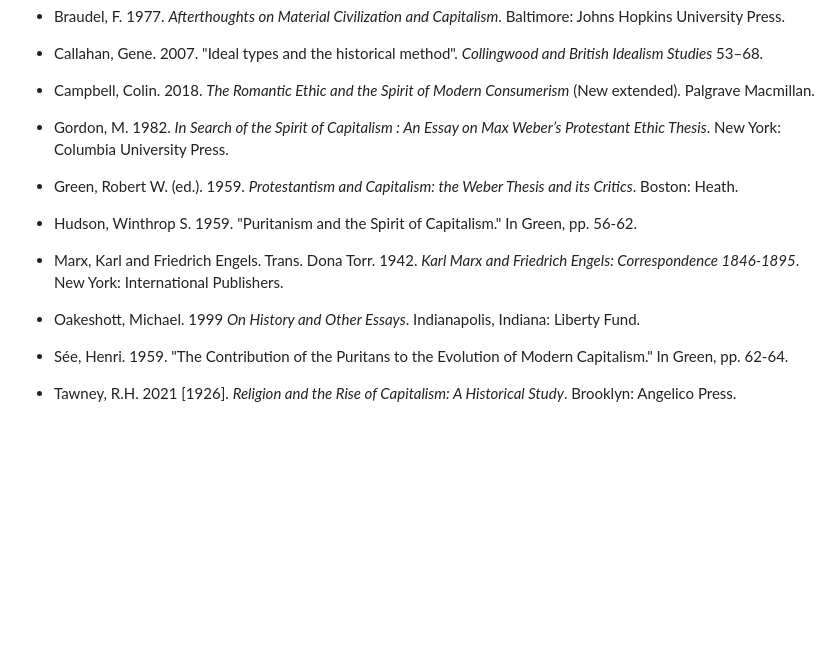
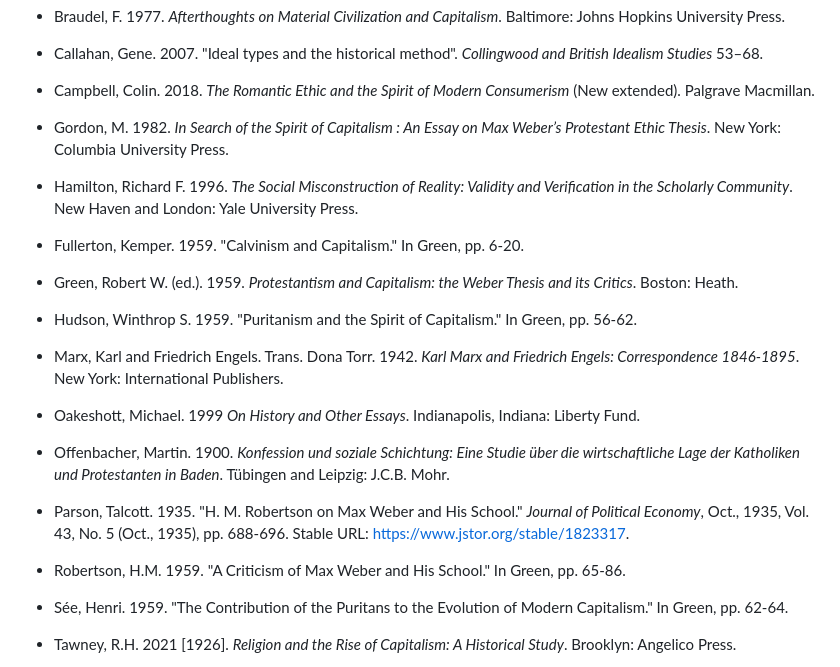
Before and after one commit to gcallah/work, a Markdown page: chaps/weber.md, the part around the change printed below. Drawn GitHub-style; blank space fills up the shorter version.

```diff
--- a/chaps/weber.md
+++ b/chaps/weber.md
@@ -435,6 +469,11 @@ New York: Currency.
 - Gordon, M. 1982. *In Search of the Spirit of Capitalism : An Essay on Max Weber’s Protestant Ethic Thesis*.
 New York: Columbia University Press.
 
+- Hamilton, Richard F. 1996. *The Social Misconstruction of Reality: Validity and Verification in the Scholarly
+    Community*. New Haven and London: Yale University Press.
+
+- Fullerton, Kemper. 1959. "Calvinism and Capitalism." In Green, pp. 6-20.
+
 - Green, Robert W. (ed.). 1959. *Protestantism and Capitalism: the Weber Thesis and its Critics*. Boston: Heath.
 
 - Hudson, Winthrop S. 1959. "Puritanism and the Spirit of Capitalism." In Green, pp. 56-62.
@@ -444,6 +483,14 @@ New York: Columbia University Press.
 
 - Oakeshott, Michael. 1999 *On History and Other Essays*. Indianapolis, Indiana: Liberty Fund.
 
+- Offenbacher, Martin. 1900. *Konfession und soziale Schichtung: Eine Studie über die wirtschaftliche Lage der
+    Katholiken und Protestanten in Baden*. Tübingen and Leipzig: J.C.B. Mohr.
+
+- Parson, Talcott. 1935. "H. M. Robertson on Max Weber and His School."  *Journal of Political Economy*, Oct., 1935, Vol.
+    43, No. 5 (Oct., 1935), pp. 688-696. Stable URL: https://www.jstor.org/stable/1823317.
+
+- Robertson, H.M. 1959. "A Criticism of Max Weber and His School." In Green, pp. 65-86.
+
 - Sée, Henri. 1959. "The Contribution of the Puritans to the Evolution of Modern Capitalism." In Green, pp. 62-64.
 
 - Tawney, R.H. 2021 [1926]. *Religion and the Rise of Capitalism: A Historical Study*. Brooklyn: Angelico Press.
```
Also changed, not shown: other parts of chaps/weber.md (+46 -12 lines).
